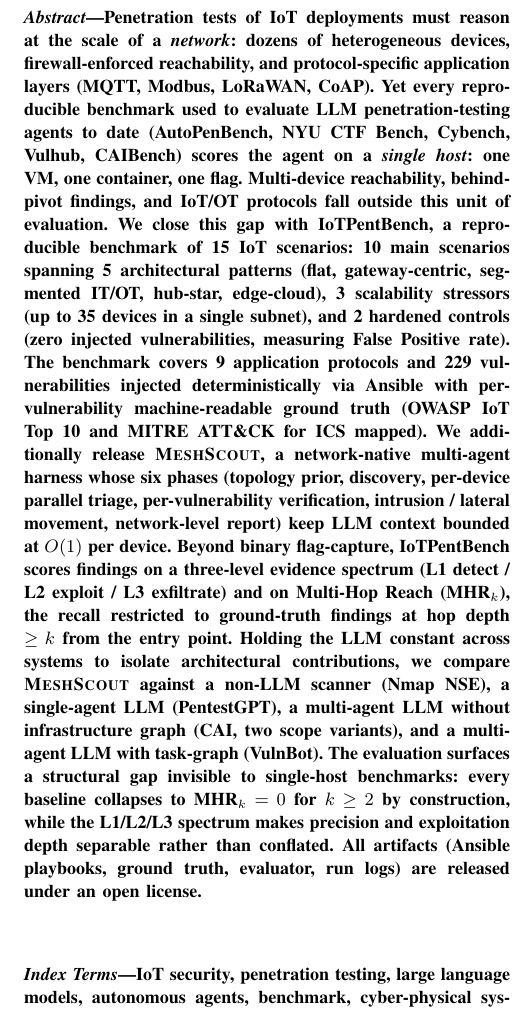
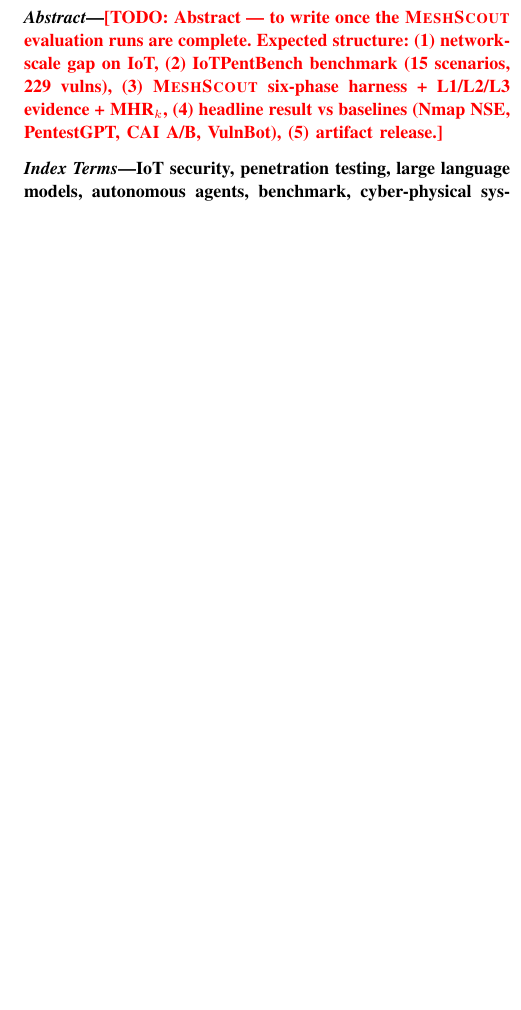
Before and after one commit to Tanguyvans/LANCE, a LaTeX paper (paper/paper_full.tex): part of one column of page 1 of 11 before the commit and part of one column of page 1 of 10 after it, cut at the place of the change, the shorter picture padded with empty space. Compiled offline with pdfLaTeX; a missing font is replaced by an installed copy or a similar font; a LaTeX package or settings file that is missing is left out.

Commit message:
paper: revert abstract to TODO — write after eval runs
Abstract makes claims (collapse to MHR=0, L1/L2/L3 separable) that
should be quoted from real results, not promised. Reverted to a
structured TODO placeholder listing the 5 expected paragraphs;
fill in once evaluation runs complete.

```diff
--- a/paper/paper_full.tex
+++ b/paper/paper_full.tex
@@ -62,42 +62,12 @@
 \maketitle
 
 \begin{abstract}
-Penetration tests of IoT deployments must reason at the scale of a
-\emph{network}: dozens of heterogeneous devices, firewall-enforced
-reachability, and protocol-specific application layers (MQTT, Modbus,
-LoRaWAN, CoAP). Yet every reproducible benchmark used to evaluate
-LLM penetration-testing agents to date (AutoPenBench, NYU CTF Bench,
-Cybench, Vulhub, CAIBench) scores the agent on a \emph{single host}:
-one VM, one container, one flag. Multi-device reachability,
-behind-pivot findings, and IoT/OT protocols fall outside this unit of
-evaluation.
-We close this gap with \systemname, a reproducible benchmark of 15
-IoT scenarios: 10 main scenarios spanning 5~architectural patterns
-(flat, gateway-centric, segmented IT/OT, hub-star, edge-cloud),
-3~scalability stressors (up to 35~devices in a single subnet), and
-2~hardened controls (zero injected vulnerabilities, measuring False
-Positive rate). The benchmark covers 9~application protocols and
-229~vulnerabilities injected deterministically via Ansible with
-per-vulnerability machine-readable ground truth (OWASP IoT Top~10 and
-MITRE ATT\&CK for ICS mapped). We additionally release \harnessname,
-a network-native multi-agent harness whose six phases (topology prior,
-discovery, per-device parallel triage, per-vulnerability verification,
-intrusion / lateral movement, network-level report) keep LLM context
-bounded at $O(1)$ per device. Beyond binary flag-capture, \systemname{}
-scores findings on a three-level evidence spectrum
-(L1 detect / L2 exploit / L3 exfiltrate) and on Multi-Hop Reach
-(MHR$_k$), the recall restricted to ground-truth findings at hop
-depth $\geq k$ from the entry point. Holding the LLM constant across
-systems to isolate architectural contributions, we compare
-\harnessname{} against a non-LLM scanner (Nmap NSE), a single-agent
-LLM (PentestGPT), a multi-agent LLM without infrastructure graph
-(CAI, two scope variants), and a multi-agent LLM with task-graph
-(VulnBot). The evaluation surfaces a structural gap invisible to
-single-host benchmarks: every baseline collapses to MHR$_k=0$ for
-$k\geq 2$ by construction, while the L1/L2/L3 spectrum makes precision
-and exploitation depth separable rather than conflated.
-All artifacts (Ansible playbooks, ground truth, evaluator, run logs)
-are released under an open license.
+\todo{Abstract — to write once the \harnessname{} evaluation runs are
+complete. Expected structure: (1) network-scale gap on IoT,
+(2) \systemname{} benchmark (15 scenarios, 229 vulns), (3) \harnessname{}
+six-phase harness + L1/L2/L3 evidence + MHR$_k$, (4) headline result
+vs baselines (Nmap NSE, PentestGPT, CAI A/B, VulnBot), (5) artifact
+release.}
 \end{abstract}
 
 \begin{IEEEkeywords}
```
Also changed, not shown: paper/paper_full.pdf.
